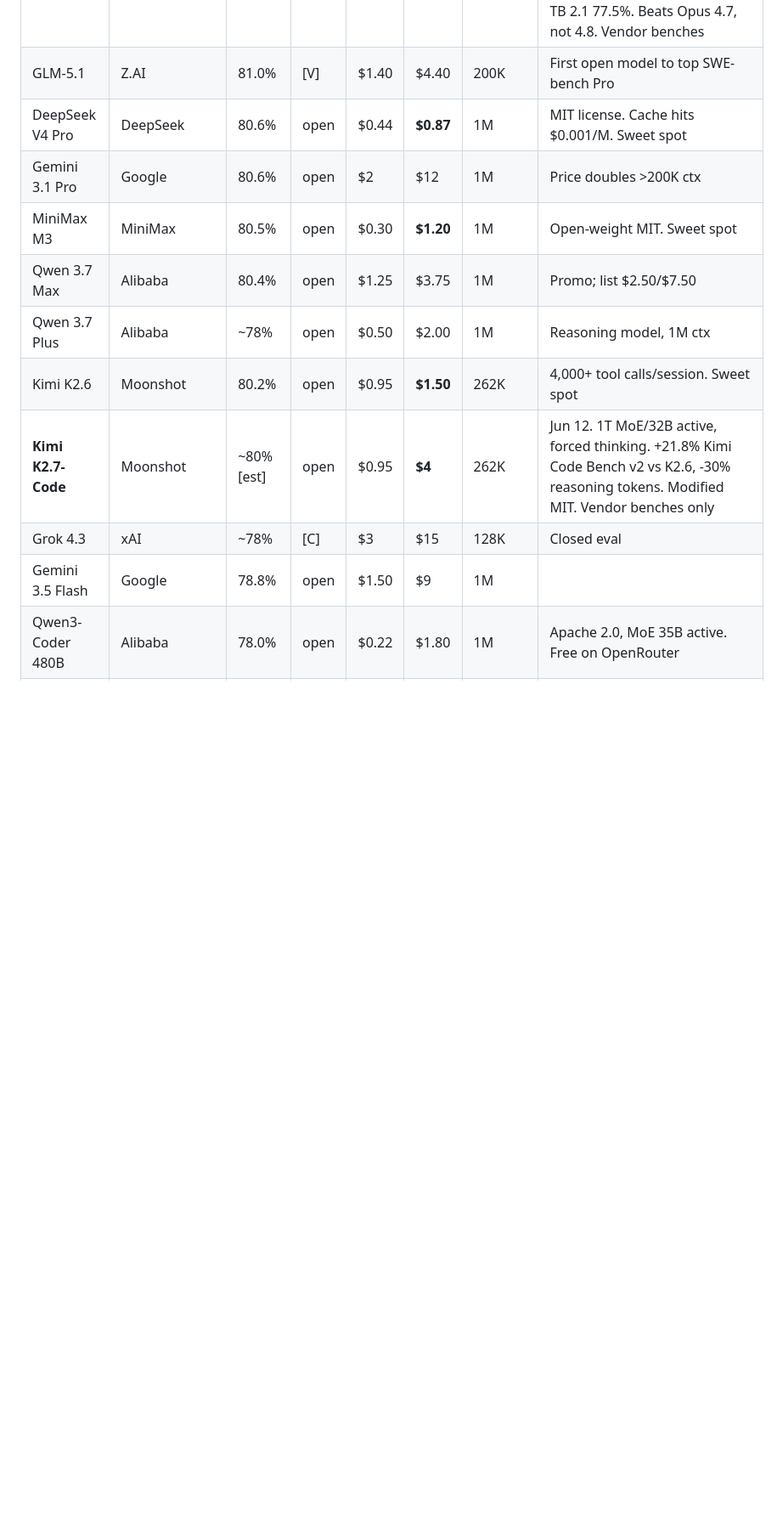
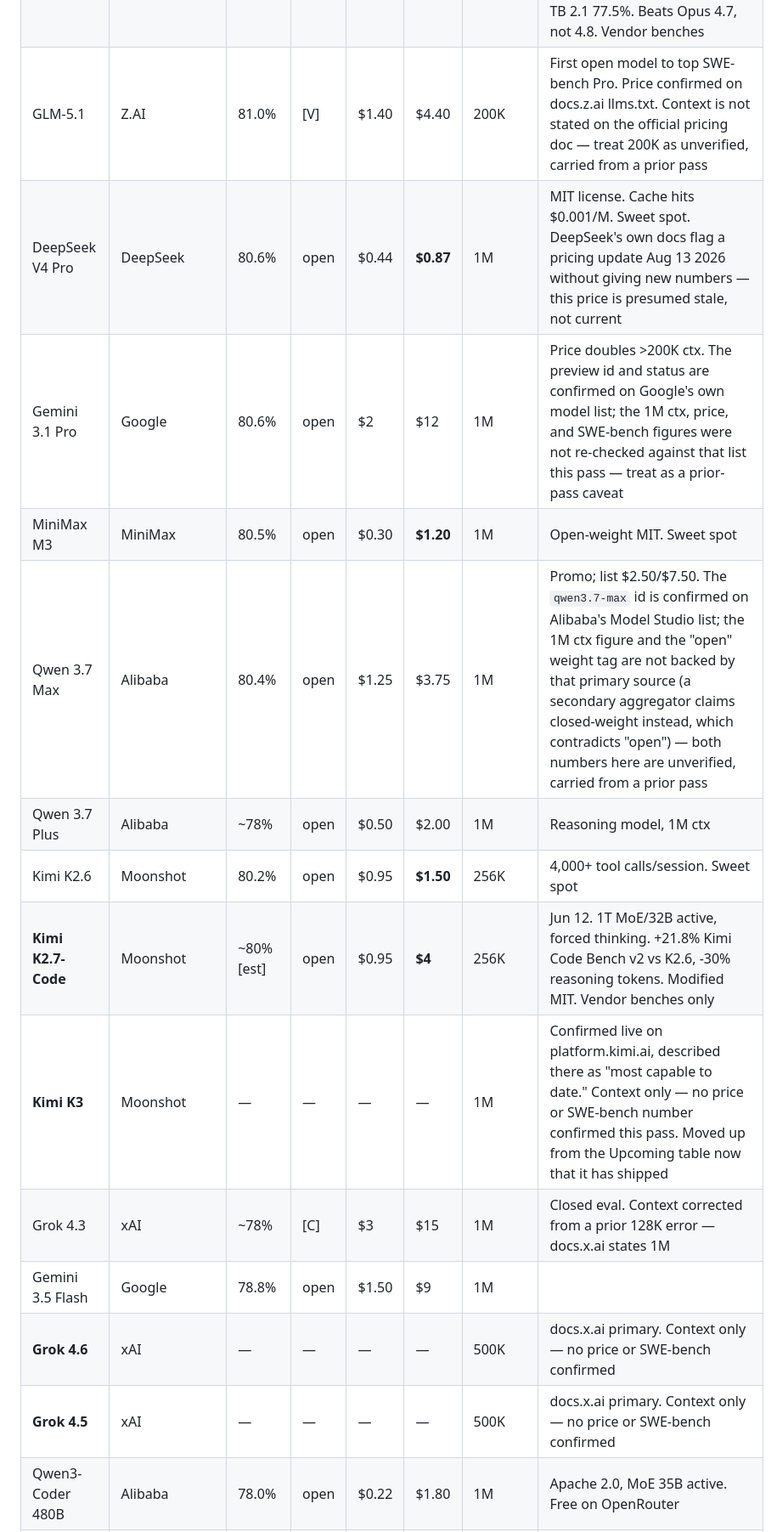
Before and after one commit to Yash-Awasthi/ToolkitArchive, a Markdown page: MODELS.md, the part around one of its changes. Shown at 85% size. GitHub-like rendering; blank space fills up the shorter version.

```diff
--- a/MODELS.md
+++ b/MODELS.md
@@ -40,12 +41,15 @@
 | **Ornith-1.0-397B** | DeepReinforce | 82.4% | open | — | — | — | Jun 25, MIT weights (HF, self-host). 397B MoE flagship; family also 9B/31B/35B. Self-scaffolding RL — writes own agent scaffold before solving. TB 2.1 77.5%. Beats Opus 4.7, not 4.8. Vendor benches |
-| GLM-5.1 | Z.AI | 81.0% | [V] | $1.40 | $4.40 | 200K | First open model to top SWE-bench Pro |
-| DeepSeek V4 Pro | DeepSeek | 80.6% | open | $0.44 | **$0.87** | 1M | MIT license. Cache hits $0.001/M. Sweet spot |
-| Gemini 3.1 Pro | Google | 80.6% | open | $2 | $12 | 1M | Price doubles >200K ctx |
+| GLM-5.1 | Z.AI | 81.0% | [V] | $1.40 | $4.40 | 200K | First open model to top SWE-bench Pro. Price confirmed on docs.z.ai llms.txt. Context is not stated on the official pricing doc — treat 200K as unverified, carried from a prior pass |
+| DeepSeek V4 Pro | DeepSeek | 80.6% | open | $0.44 | **$0.87** | 1M | MIT license. Cache hits $0.001/M. Sweet spot. DeepSeek's own docs flag a pricing update Aug 13 2026 without giving new numbers — this price is presumed stale, not current |
+| Gemini 3.1 Pro | Google | 80.6% | open | $2 | $12 | 1M | Price doubles >200K ctx. The preview id and status are confirmed on Google's own model list; the 1M ctx, price, and SWE-bench figures were not re-checked against that list this pass — treat as a prior-pass caveat |
 | MiniMax M3 | MiniMax | 80.5% | open | $0.30 | **$1.20** | 1M | Open-weight MIT. Sweet spot |
-| Qwen 3.7 Max | Alibaba | 80.4% | open | $1.25 | $3.75 | 1M | Promo; list $2.50/$7.50 |
+| Qwen 3.7 Max | Alibaba | 80.4% | open | $1.25 | $3.75 | 1M | Promo; list $2.50/$7.50. The `qwen3.7-max` id is confirmed on Alibaba's Model Studio list; the 1M ctx figure and the "open" weight tag are not backed by that primary source (a secondary aggregator claims closed-weight instead, which contradicts "open") — both numbers here are unverified, carried from a prior pass |
 | Qwen 3.7 Plus | Alibaba | ~78% | open | $0.50 | $2.00 | 1M | Reasoning model, 1M ctx |
-| Kimi K2.6 | Moonshot | 80.2% | open | $0.95 | **$1.50** | 262K | 4,000+ tool calls/session. Sweet spot |
-| **Kimi K2.7-Code** | Moonshot | ~80%[est] | open | $0.95 | **$4** | 262K | Jun 12. 1T MoE/32B active, forced thinking. +21.8% Kimi Code Bench v2 vs K2.6, -30% reasoning tokens. Modified MIT. Vendor benches only |
-| Grok 4.3 | xAI | ~78% | [C] | $3 | $15 | 128K | Closed eval |
+| Kimi K2.6 | Moonshot | 80.2% | open | $0.95 | **$1.50** | 256K | 4,000+ tool calls/session. Sweet spot |
+| **Kimi K2.7-Code** | Moonshot | ~80%[est] | open | $0.95 | **$4** | 256K | Jun 12. 1T MoE/32B active, forced thinking. +21.8% Kimi Code Bench v2 vs K2.6, -30% reasoning tokens. Modified MIT. Vendor benches only |
+| **Kimi K3** | Moonshot | — | — | — | — | 1M | Confirmed live on platform.kimi.ai, described there as "most capable to date." Context only — no price or SWE-bench number confirmed this pass. Moved up from the Upcoming table now that it has shipped |
+| Grok 4.3 | xAI | ~78% | [C] | $3 | $15 | 1M | Closed eval. Context corrected from a prior 128K error — docs.x.ai states 1M |
 | Gemini 3.5 Flash | Google | 78.8% | open | $1.50 | $9 | 1M | |
+| **Grok 4.6** | xAI | — | — | — | — | 500K | docs.x.ai primary. Context only — no price or SWE-bench confirmed |
+| **Grok 4.5** | xAI | — | — | — | — | 500K | docs.x.ai primary. Context only — no price or SWE-bench confirmed |
 | Qwen3-Coder 480B | Alibaba | 78.0% | open | $0.22 | $1.80 | 1M | Apache 2.0, MoE 35B active. Free on OpenRouter |
```
Also changed, not shown: other parts of MODELS.md (+43 -32 lines), charts/all-models-cost.png, charts/all-models-scatter.png, charts/claude-effort.png, charts/context-windows.png, charts/cost-input-output.png, charts/swe-bench.png, 2 other files.
